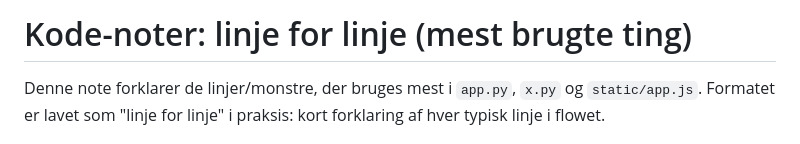
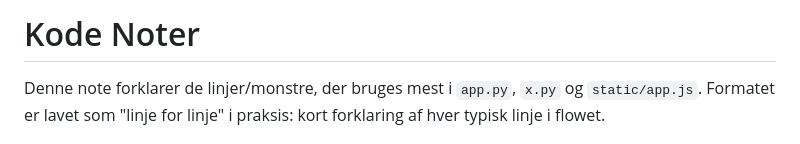
Before and after one commit to Arhqirah/2026_1_travel, a Markdown page: kode_noter.md, the part around the change. GitHub-like rendering.

Commit message:
Kode notes

```diff
--- a/kode_noter.md
+++ b/kode_noter.md
@@ -1,4 +1,4 @@
-# Kode-noter: linje for linje (mest brugte ting)
+# Kode Noter
 
 Denne note forklarer de linjer/monstre, der bruges mest i `app.py`, `x.py` og `static/app.js`.
 Formatet er lavet som "linje for linje" i praksis: kort forklaring af hver typisk linje i flowet.
```
